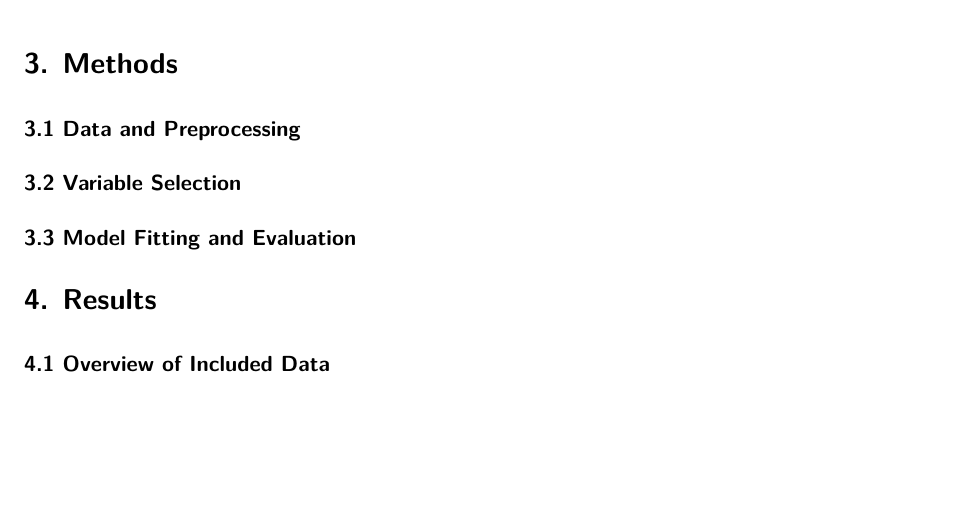
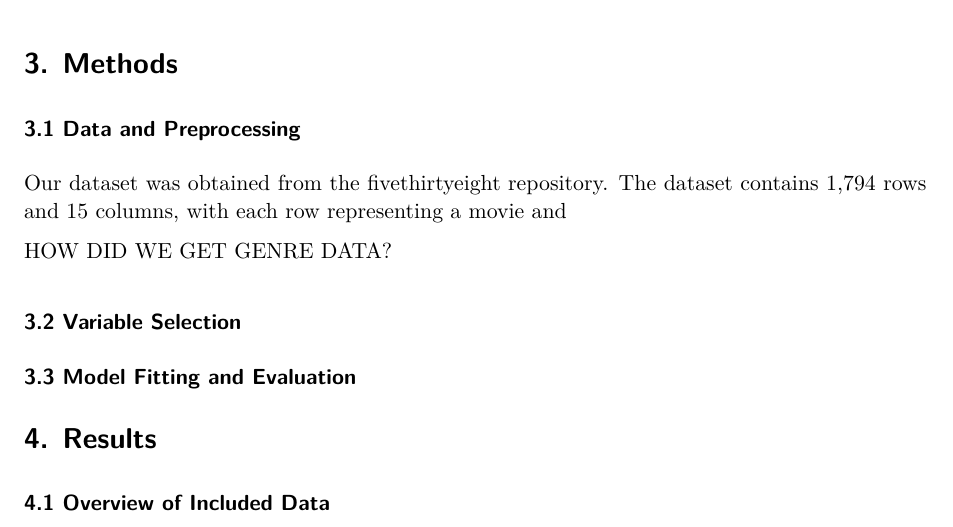
Before and after one commit to Jiaxin-Cindy/Cindy_IDS_702_Final_Project, a Quarto document (final_project.qmd): part of page 2 of 3, cut so that both start at the same text, the shorter picture padded with empty space. Rendered offline with R 4.5, knitr and Pandoc in place of Quarto, then LaTeX, with nearby package versions.

Commit message:
Update final_project.qmd

```diff
--- a/final_project.qmd
+++ b/final_project.qmd
@@ -33,6 +33,9 @@ By examining these questions, the study aims to provide insights into the econom
 # 3. Methods
 
 ### 3.1 Data and Preprocessing
+Our dataset was obtained from the fivethirtyeight repository. The dataset contains 1,794 rows and 15 columns, with each row representing a movie and
+
+HOW DID WE GET GENRE DATA?
 
 ### 3.2 Variable Selection
 
```
